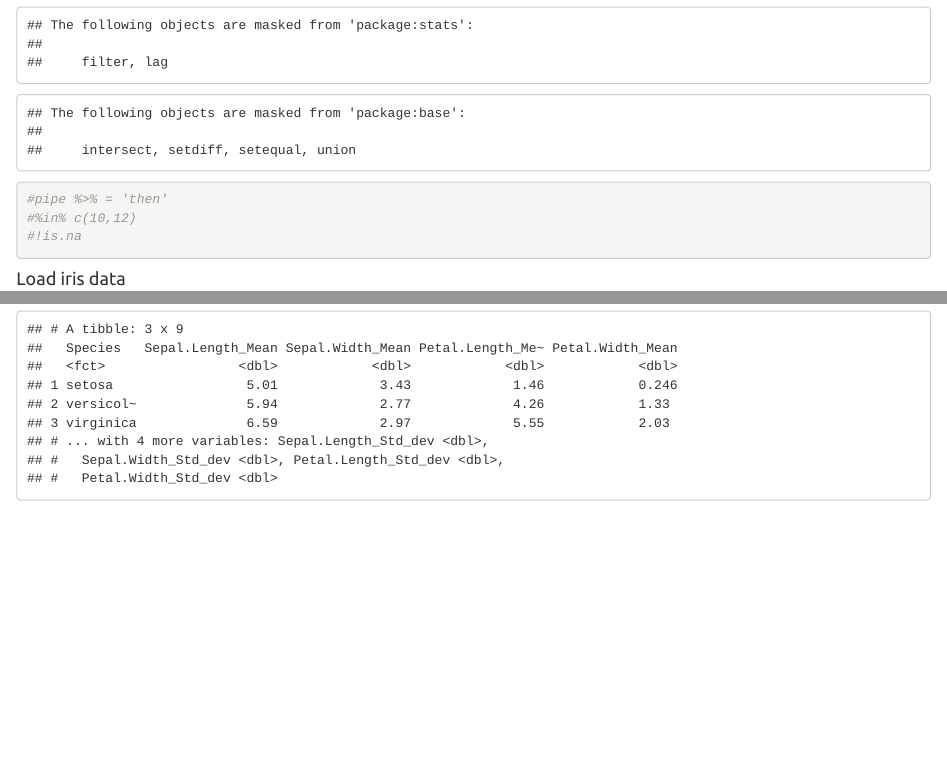
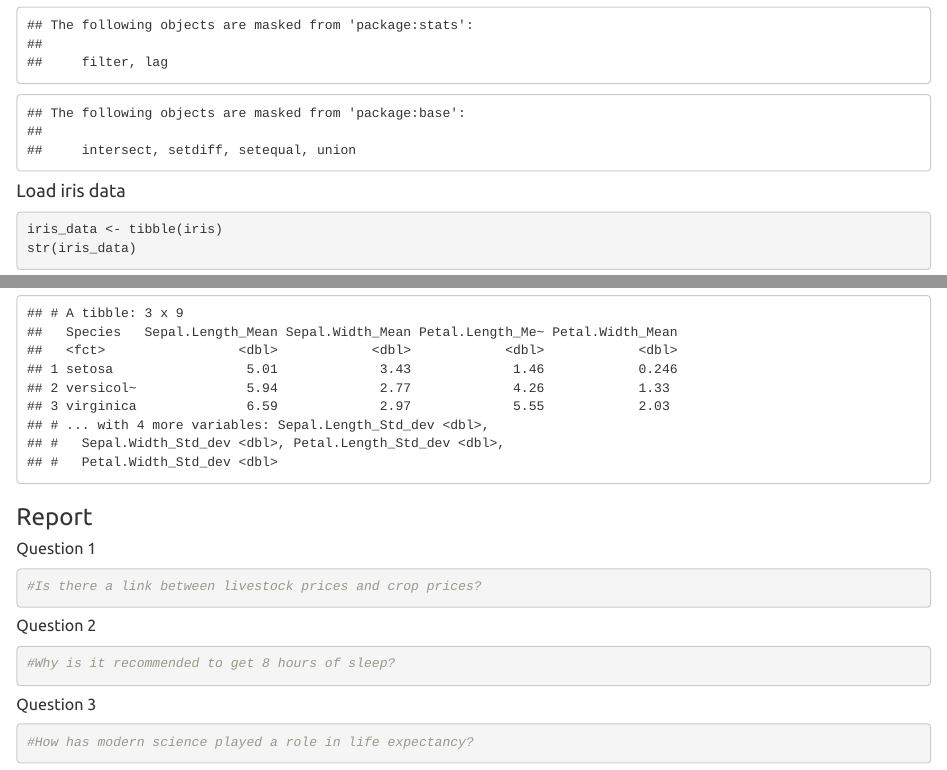
Before and after one commit to DTS350Fall2021/MorrillL, an R Markdown document (Week3/Task4/task4.Rmd): the page in a window 1100 px wide, from 320 px down, and a second part further down, joined at a grey line. The pictures show the output file Week3/Task4/task4.html that the author committed with the source, opened offline.

Commit message:
questions

````diff
--- a/Week3/Task4/task4.Rmd
+++ b/Week3/Task4/task4.Rmd
@@ -10,9 +10,6 @@ output:
 #### Load Packages
 ```{r Packages}
 library(dplyr)
-#pipe %>% = 'then'
-#%in% c(10,12)
-#!is.na
 ```
 #### Load iris data
 ```{r Load iris data}
@@ -73,6 +70,18 @@ mean_by_species <-
 mean_by_species
 ```
 
-```{r}
+### Report
+##### Question 1
+```{r Question 1}
+#Is there a link between livestock prices and crop prices?
+```
 
+##### Question 2
+```{r Question 2}
+#Why is it recommended to get 8 hours of sleep?
 ```
+
+##### Question 3
+```{r Question 3}
+#How has modern science played a role in life expectancy?
+```
````
Also changed, not shown: Week3/Task4/task4.html, Week3/Task4/task4.md.
